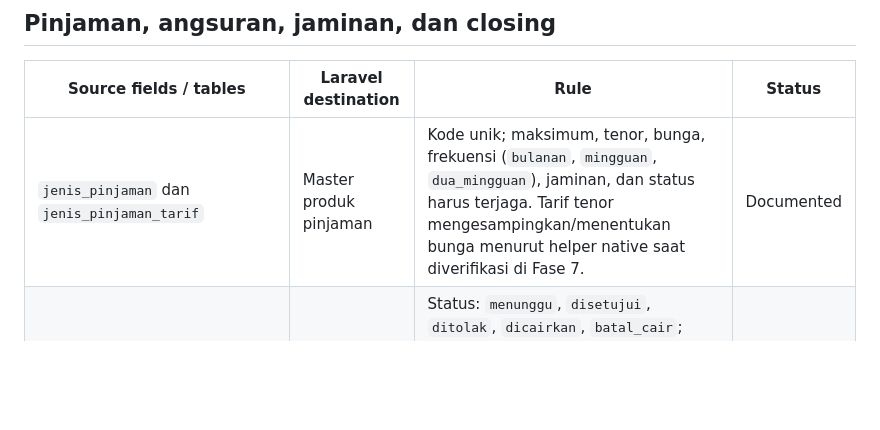
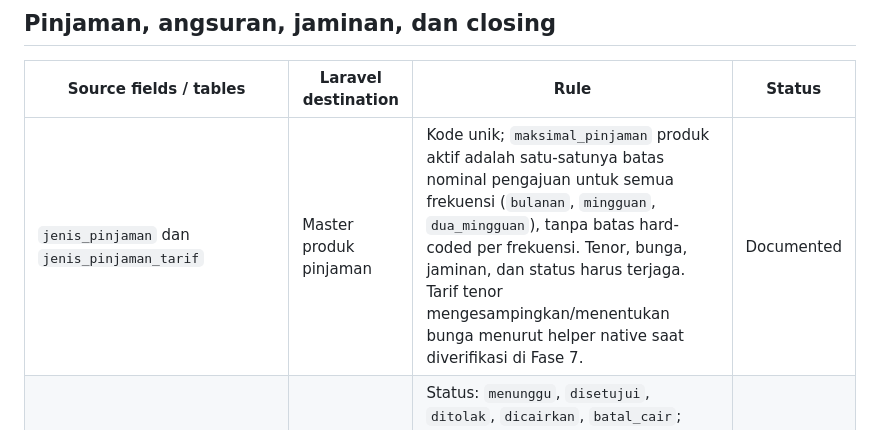
Before and after one commit to ramadifa13/simkeu, a Markdown page: laravel/docs/field-rule-catalogue.md, the part around the change. Drawn GitHub-style; blank space fills up the shorter version.

```diff
--- a/laravel/docs/field-rule-catalogue.md
+++ b/laravel/docs/field-rule-catalogue.md
@@ -77,7 +77,7 @@ This catalogue is the traceability record for the native-to-Laravel migration. A
 
 | Source fields / tables | Laravel destination | Rule | Status |
 | --- | --- | --- | --- |
-| `jenis_pinjaman` dan `jenis_pinjaman_tarif` | Master produk pinjaman | Kode unik; maksimum, tenor, bunga, frekuensi (`bulanan`, `mingguan`, `dua_mingguan`), jaminan, dan status harus terjaga. Tarif tenor mengesampingkan/menentukan bunga menurut helper native saat diverifikasi di Fase 7. | Documented |
+| `jenis_pinjaman` dan `jenis_pinjaman_tarif` | Master produk pinjaman | Kode unik; `maksimal_pinjaman` produk aktif adalah satu-satunya batas nominal pengajuan untuk semua frekuensi (`bulanan`, `mingguan`, `dua_mingguan`), tanpa batas hard-coded per frekuensi. Tenor, bunga, jaminan, dan status harus terjaga. Tarif tenor mengesampingkan/menentukan bunga menurut helper native saat diverifikasi di Fase 7. | Documented |
 | `pengajuan_pinjaman` | Workflow pengajuan | Status: `menunggu`, `disetujui`, `ditolak`, `dicairkan`, `batal_cair`; simpan nilai pinjaman, tenor, bunga/skema, frekuensi, tujuan, jadwal, fasilitas prioritas, kategori/ketua kelompok, serta pelaku dan waktu keputusan. | Documented |
 | `pinjaman` | Kontrak pinjaman aktif | Kode unik; simpan pokok, sisa pokok, total, cicilan, tanggal cair/jatuh tempo/lunas, frekuensi, foto cair, status `aktif`/`lunas`/`macet`, input mundur dan cicilan di muka. | Documented |
 | `angsuran` | Jadwal dan pembayaran angsuran | Nomor cicilan unik per pinjaman secara bisnis; simpan pokok, bunga, denda, jatuh tempo/bayar, status `belum_bayar`/`lunas`/`telat`, cara bayar, hari terlambat, dan flag denda manual. | Documented |
```
Also changed, not shown: laravel/IMPLEMENTATION_PLAN.md (+1 -1 lines), laravel/docs/legacy-business-rules.md (+1 -0 lines).
